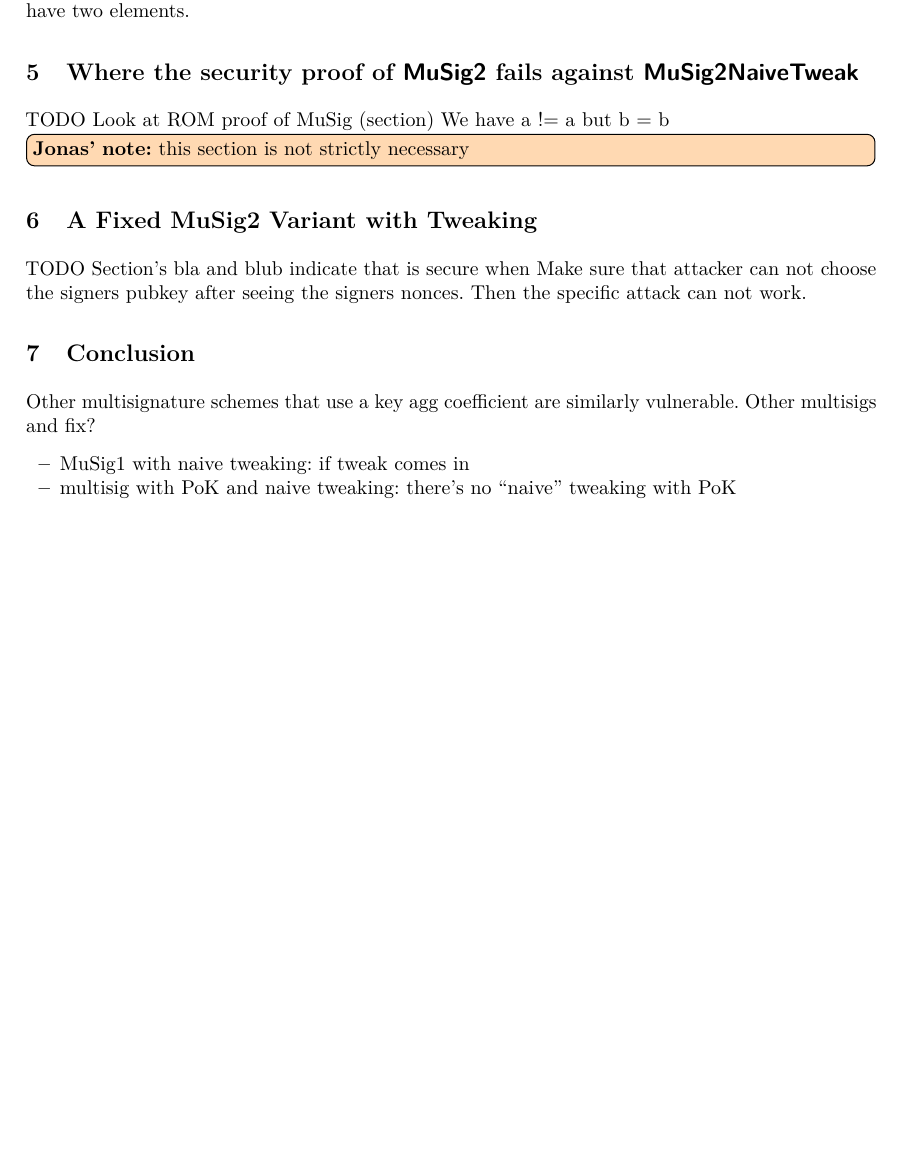
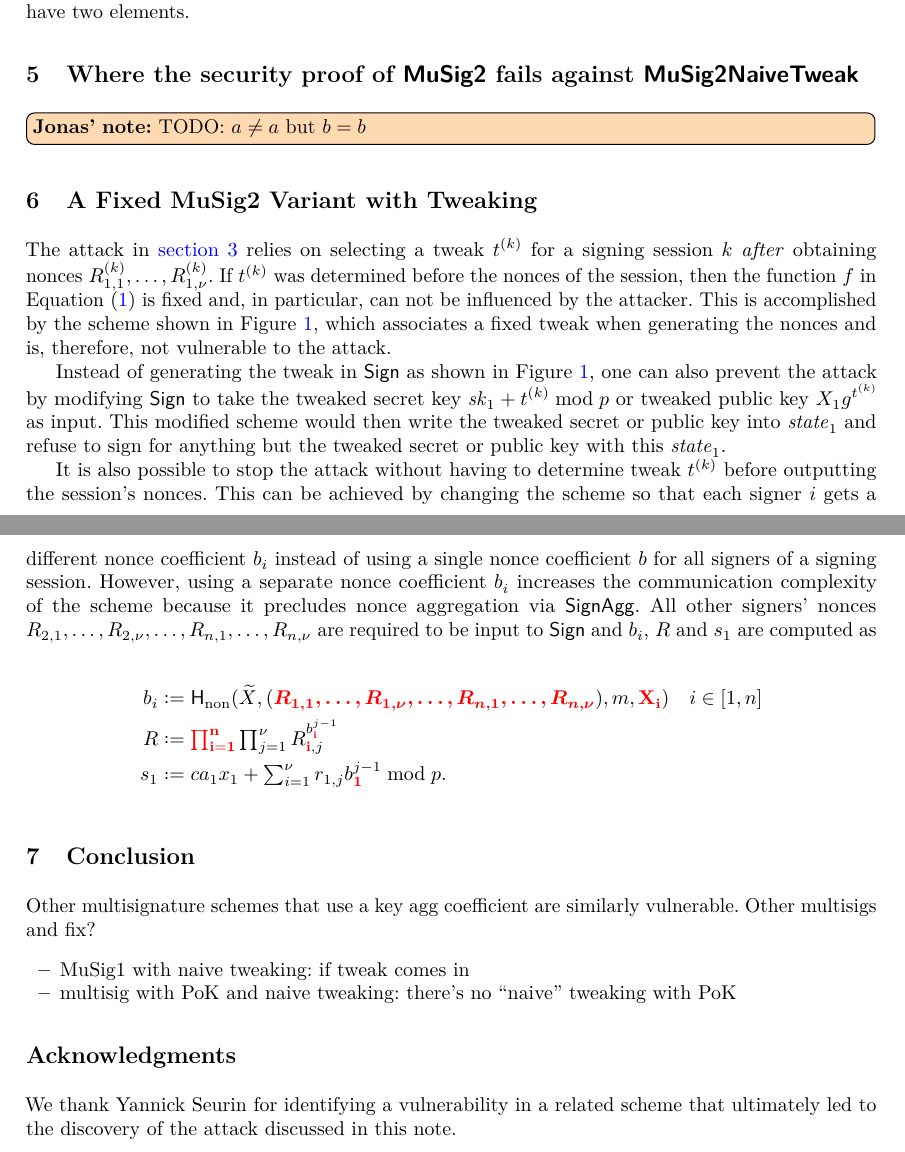
Before and after one commit to jonasnick/musig2-tweaking, a LaTeX paper (main.tex): part of page 3 of 4 before the commit and two parts of pages 3 and 4 of 5 after it, the two joined at a grey line, cut so that both start at the same text, the shorter picture padded with empty space. The pictures show the PDF file main.pdf that the author committed with the source.

Commit message:
add fix section

```diff
--- a/main.tex
+++ b/main.tex
@@ -321,13 +307,22 @@ If the adversary can open at least $\log_2 p$ sessions, then the algorithm has c
 In contrast to the attack based on Wagner's algorithm, this attack allows using multisets of public keys that only have two elements.
 
 \section{Where the security proof of $\musigtwo$ fails against $\musigtwontweak$}
-TODO
-Look at ROM proof of MuSig (section)
-We have a != a but b = b
-\jnote{this section is not strictly necessary}
+\jnote{TODO: $a \ne a$ but $b = b$}
 
 \section{A Fixed MuSig2 Variant with Tweaking}
-TODO
-Section's bla and blub indicate that is secure when
-Make sure that attacker can not choose the signers pubkey after seeing the signers nonces.
-Then the specific attack can not work.
+
+The attack in \autoref{sec:attack} relies on selecting a tweak $t^{(\si)}$ for a signing session $\si$ \emph{after} obtaining nonces $R_{1,1}^{(\si)}, \ldots, R_{1, \nu}^{(\si)}$.
+If $t^{(\si)}$ was determined before the nonces of the session, then the function $f$ in Equation~\eqref{eq:wagner-musig} is fixed and, in particular, can not be influenced by the attacker.
+This is accomplished by the scheme shown in Figure \ref{fig:ms-naivetweaking}, which associates a fixed tweak when generating the nonces and is, therefore, not vulnerable to the attack.
+
+Instead of generating the tweak in $\sign$ as shown in Figure \ref{fig:ms-naivetweaking}, one can also prevent the attack by modifying $\sign$ to take the tweaked secret key $\sk_1 + t^{(\si)} \bmod p$ or tweaked public key $X_1 g^{t^{(\si)}}$ as input.
+This modified scheme would then write the tweaked secret or public key into $\state_1$ and refuse to sign for anything but the tweaked secret or public key with this $\state_1$.
+
+It is also possible to stop the attack without having to determine tweak $t^{(\si)}$ before outputting the session's nonces.
+This can be achieved by changing the scheme so that each signer $i$ gets a different nonce coefficient $b_i$ instead of using a single nonce coefficient $b$ for all signers of a signing session.
+However, using a separate nonce coefficient $b_i$ increases the communication complexity of the scheme because it precludes nonce aggregation via $\signagg$.
+All other signers' nonces $R_{2,1}, \ldots, R_{2,\nu}, \ldots, R_{n,1}, \ldots, R_{n,\nu}$ are required to be input to $\sign$ and $b_i$, $R$ and $s_1$ are computed as
+
+\begin{align*}
+% \mathmod doesn't work here unfortunately
+b_i &\defeq \Hnon(\tX,(\textcolor{red}{\bm{R_{1,1}, \ldots, R_{1,\nu}, \ldots, R_{n,1}, \ldots, R_{n,\nu}}}),m,\mathmod{X_i}) \quad i \in [1,n] \\
@@ -436,4 +434,8 @@ Other multisigs and fix?
 \item multisig with PoK and naive tweaking: there's no ``naive'' tweaking with PoK
 \end{itemize}
 
+\section*{Acknowledgments}
+
+We thank Yannick Seurin for identifying a vulnerability in a related scheme that ultimately led to the discovery of the attack discussed in this note.
+
 \end{document}
```
Also changed, not shown: Makefile, main.pdf, main.tex (19 more changed lines).
